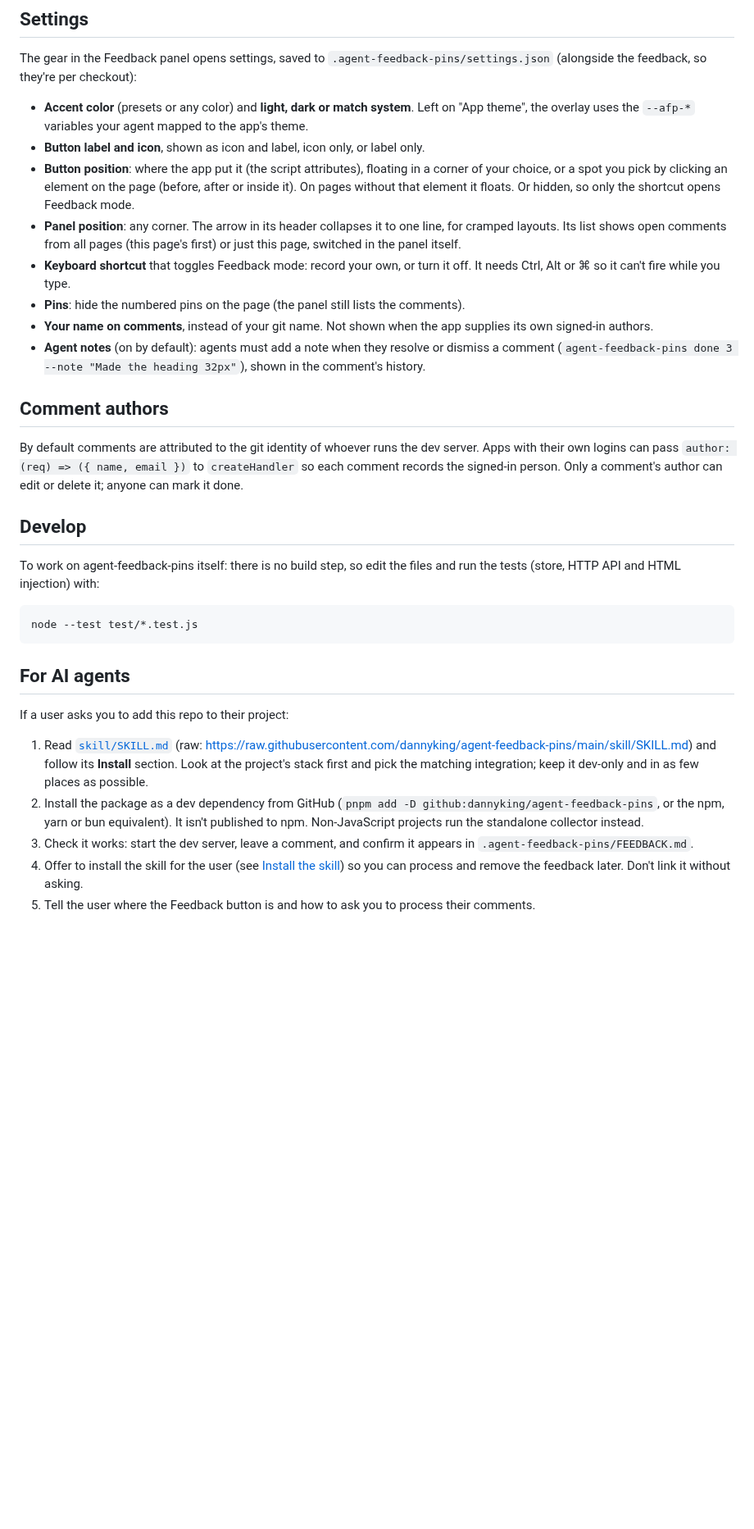
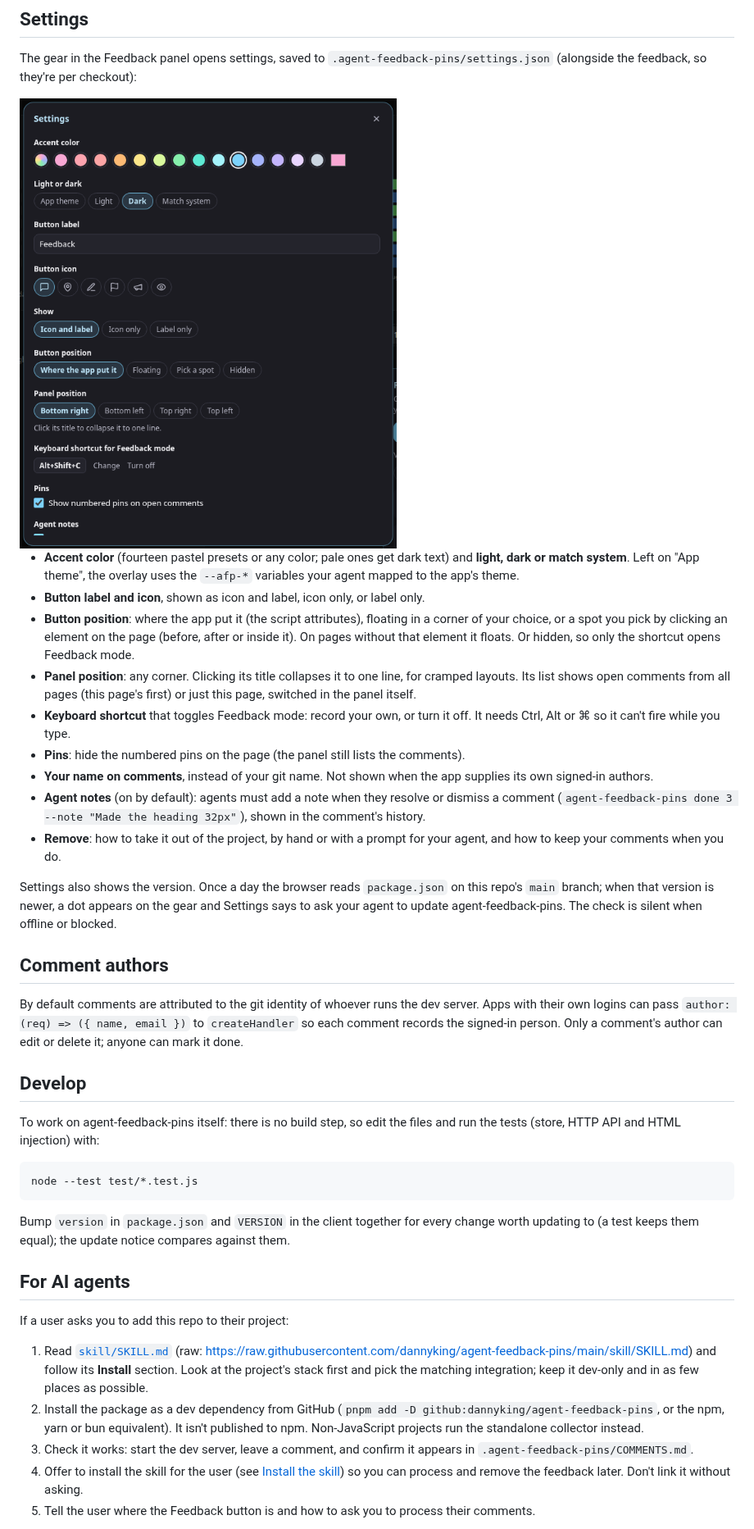
Before and after one commit to dannyking/agent-feedback-pins, a Markdown page: README.md, the part around one of its changes. Shown at 82% size. Rendered like a GitHub page; pictures changed too: docs/images/settings.png (added); blank space fills up the shorter version.

````diff
--- a/README.md
+++ b/README.md
@@ -100,14 +180,16 @@ Any other stack: run `npx github:dannyking/agent-feedback-pins serve` and add
 The gear in the Feedback panel opens settings, saved to `.agent-feedback-pins/settings.json`
 (alongside the feedback, so they're per checkout):
 
-- **Accent color** (presets or any color) and **light, dark or match system**. Left on "App
+<img src="docs/images/settings.png" alt="Settings: accent color, light or dark, button label and icon, button and panel position, keyboard shortcut, pins" width="460">
+
+- **Accent color** (fourteen pastel presets or any color; pale ones get dark text) and **light, dark or match system**. Left on "App
   theme", the overlay uses the `--afp-*` variables your agent mapped to the app's theme.
 - **Button label and icon**, shown as icon and label, icon only, or label only.
 - **Button position**: where the app put it (the script attributes), floating in a corner of
   your choice, or a spot you pick by clicking an element on the page (before, after or inside
   it). On pages without that element it floats. Or hidden, so only the shortcut opens Feedback
   mode.
-- **Panel position**: any corner. The arrow in its header collapses it to one line, for cramped
+- **Panel position**: any corner. Clicking its title collapses it to one line, for cramped
   layouts. Its list shows open comments from all pages (this page's first) or just this page,
   switched in the panel itself.
 - **Keyboard shortcut** that toggles Feedback mode: record your own, or turn it off. It needs
@@ -117,6 +199,12 @@ The gear in the Feedback panel opens settings, saved to `.agent-feedback-pins/se
   signed-in authors.
 - **Agent notes** (on by default): agents must add a note when they resolve or dismiss a comment
   (`agent-feedback-pins done 3 --note "Made the heading 32px"`), shown in the comment's history.
+- **Remove**: how to take it out of the project, by hand or with a prompt for your agent, and
+  how to keep your comments when you do.
+
+Settings also shows the version. Once a day the browser reads `package.json` on this repo's
+`main` branch; when that version is newer, a dot appears on the gear and Settings says to ask
+your agent to update agent-feedback-pins. The check is silent when offline or blocked.
 
 ## Comment authors
 
@@ -134,6 +222,9 @@ tests (store, HTTP API and HTML injection) with:
 node --test test/*.test.js
 ```
 
+Bump `version` in `package.json` and `VERSION` in the client together for every change worth
+updating to (a test keeps them equal); the update notice compares against them.
+
 ## For AI agents
 
 If a user asks you to add this repo to their project:
@@ -146,7 +237,7 @@ If a user asks you to add this repo to their project:
    (`pnpm add -D github:dannyking/agent-feedback-pins`, or the npm, yarn or bun equivalent). It
    isn't published to npm. Non-JavaScript projects run the standalone collector instead.
 3. Check it works: start the dev server, leave a comment, and confirm it appears in
-   `.agent-feedback-pins/FEEDBACK.md`.
+   `.agent-feedback-pins/COMMENTS.md`.
 4. Offer to install the skill for the user (see [Install the skill](#install-the-skill)) so you
    can process and remove the feedback later. Don't link it without asking.
 5. Tell the user where the Feedback button is and how to ask you to process their comments.
````
Also changed, not shown: other parts of README.md (+95 -15 lines), skill/SKILL.md (+22 -6 lines), docs/images/ask-your-agent.png (added), 10 other files.
